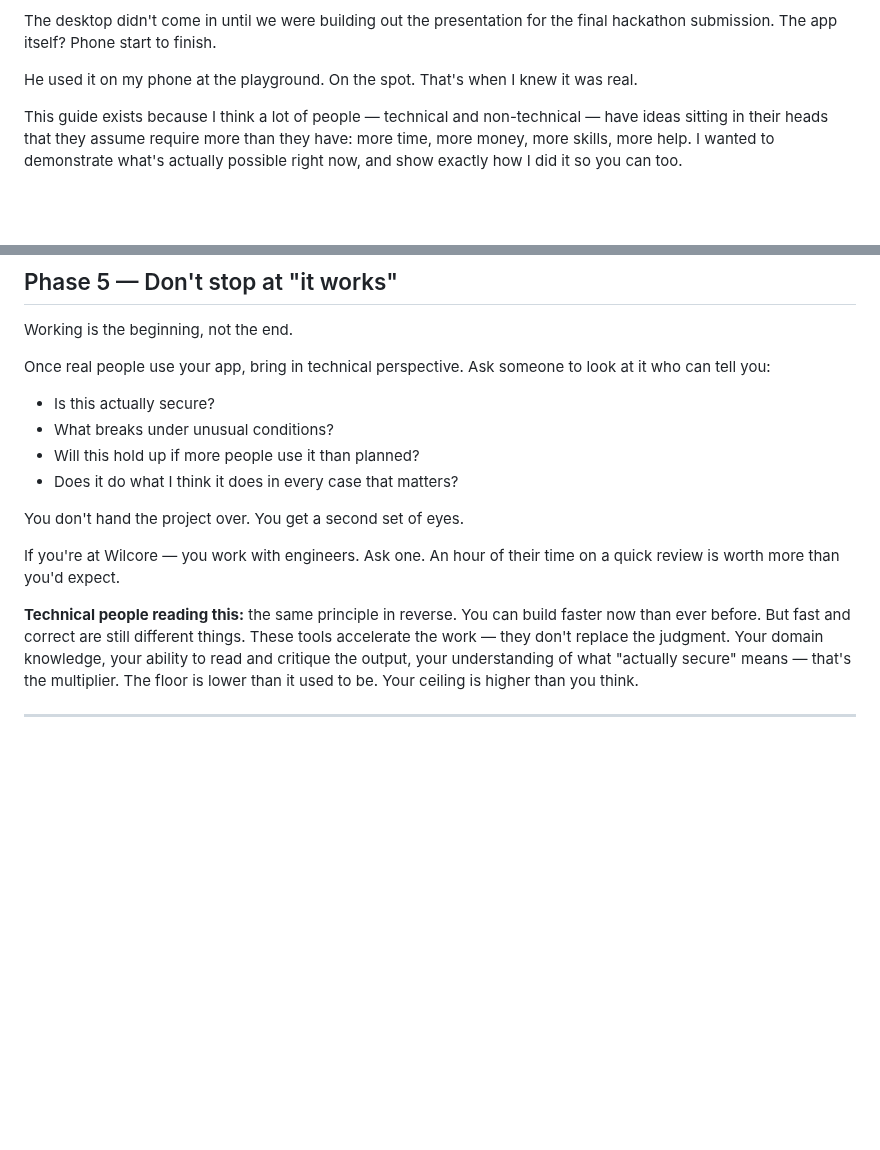
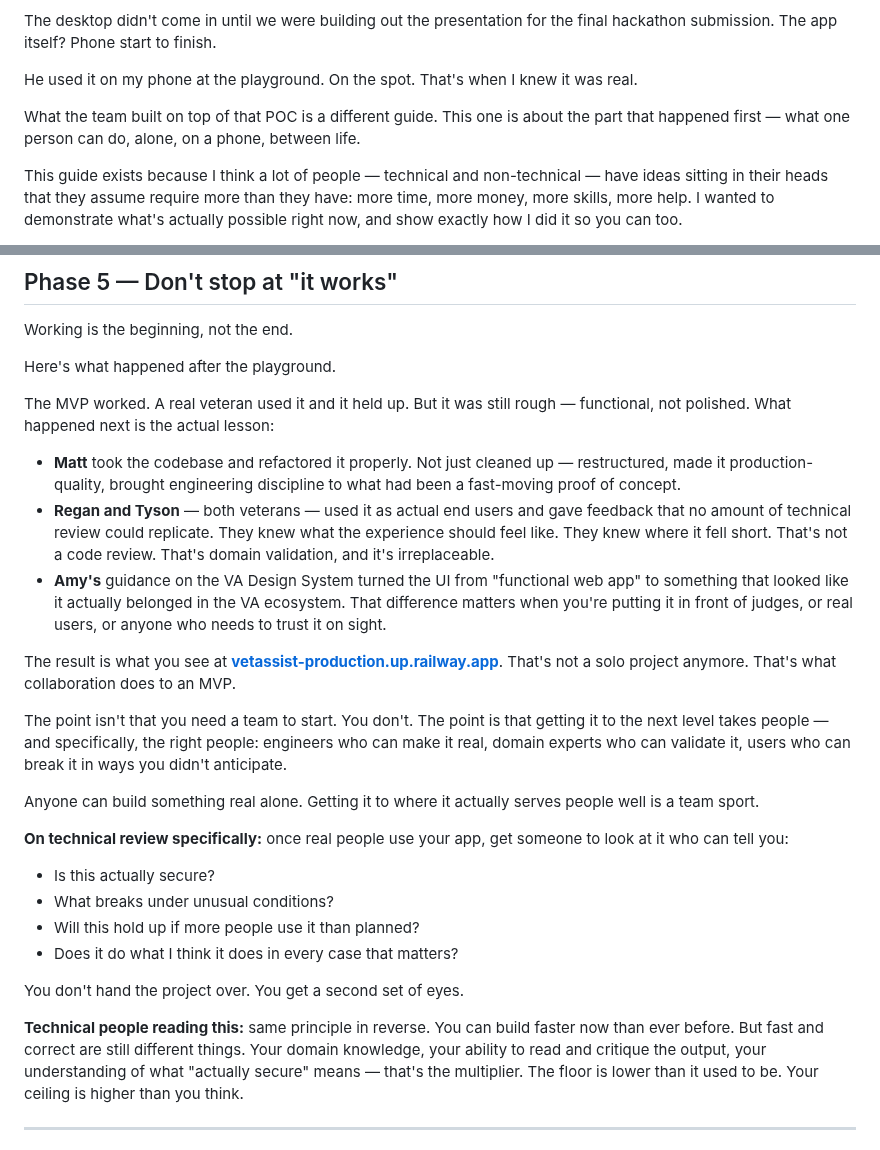
Before and after one commit to akaseahawk/VetAssist-Wilcore-IC-2026, a Markdown page: BUILD_YOUR_OWN.md, 2 parts joined by grey strips. Drawn GitHub-style; blank space fills up the shorter version.

Commit message:
docs: add team collaboration story — hook tease and full Phase 5 expansion

```diff
--- a/BUILD_YOUR_OWN.md
+++ b/BUILD_YOUR_OWN.md
@@ -54,6 +54,9 @@ The desktop didn't come in until we were building out the presentation for the f
 hackathon submission. The app itself? Phone start to finish.
 
 He used it on my phone at the playground. On the spot. That's when I knew it was real.
+
+What the team built on top of that POC is a different guide. This one is about the
+part that happened first — what one person can do, alone, on a phone, between life.
 
 This guide exists because I think a lot of people — technical and non-technical —
 have ideas sitting in their heads that they assume require more than they have:
@@ -343,8 +346,37 @@ Your app is on the internet. That's real.
 
 Working is the beginning, not the end.
 
-Once real people use your app, bring in technical perspective. Ask someone to look
-at it who can tell you:
+Here's what happened after the playground.
+
+The MVP worked. A real veteran used it and it held up. But it was still rough —
+functional, not polished. What happened next is the actual lesson:
+
+- **Matt** took the codebase and refactored it properly. Not just cleaned up —
+  restructured, made it production-quality, brought engineering discipline to what
+  had been a fast-moving proof of concept.
+- **Regan and Tyson** — both veterans — used it as actual end users and gave
+  feedback that no amount of technical review could replicate. They knew what the
+  experience should feel like. They knew where it fell short. That's not a code
+  review. That's domain validation, and it's irreplaceable.
+- **Amy's** guidance on the VA Design System turned the UI from "functional web app"
+  to something that looked like it actually belonged in the VA ecosystem. That
+  difference matters when you're putting it in front of judges, or real users, or
+  anyone who needs to trust it on sight.
+
+The result is what you see at
+**[vetassist-production.up.railway.app](https://vetassist-production.up.railway.app)**.
+That's not a solo project anymore. That's what collaboration does to an MVP.
+
+The point isn't that you need a team to start. You don't.
+The point is that getting it to the next level takes people — and specifically,
+the right people: engineers who can make it real, domain experts who can validate
+it, users who can break it in ways you didn't anticipate.
+
+Anyone can build something real alone. Getting it to where it actually serves people
+well is a team sport.
+
+**On technical review specifically:** once real people use your app, get someone
+to look at it who can tell you:
 
 - Is this actually secure?
 - What breaks under unusual conditions?
@@ -353,12 +385,8 @@ at it who can tell you:
 
 You don't hand the project over. You get a second set of eyes.
 
-If you're at Wilcore — you work with engineers. Ask one.
-An hour of their time on a quick review is worth more than you'd expect.
-
-**Technical people reading this:** the same principle in reverse. You can build
-faster now than ever before. But fast and correct are still different things.
-These tools accelerate the work — they don't replace the judgment.
+**Technical people reading this:** same principle in reverse. You can build faster
+now than ever before. But fast and correct are still different things.
 Your domain knowledge, your ability to read and critique the output, your
 understanding of what "actually secure" means — that's the multiplier.
 The floor is lower than it used to be. Your ceiling is higher than you think.
```
